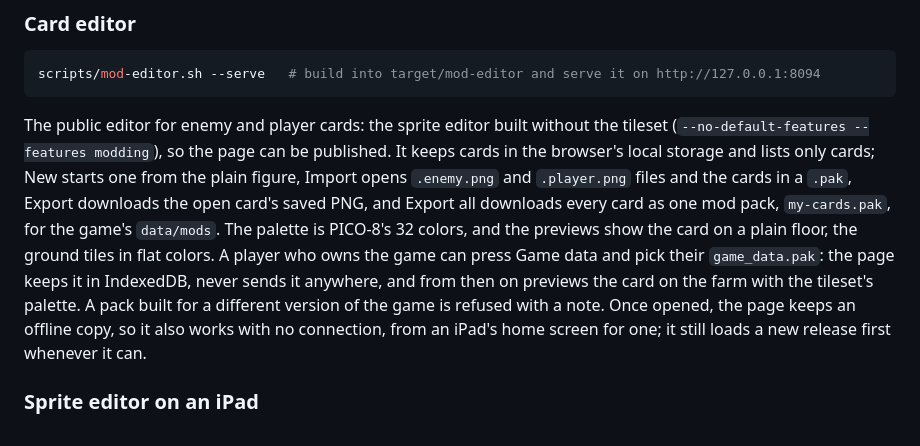
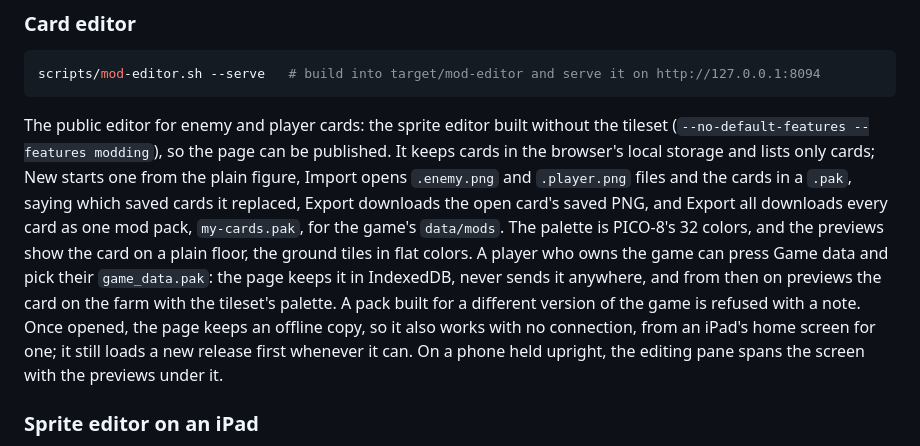
Before and after one commit to KyleJamesWalker/last-harvest, a Markdown page: README.md, the part around one of its changes. Drawn GitHub-style.

Commit message:
docs: the README covers tonight's mod checks, Import's note and the phone layout
Made-with: Bunny

````diff
--- a/README.md
+++ b/README.md
@@ -249,7 +249,7 @@ Save writes each frame to `assets/private/sprites/NAME/0.png`, `1.png` and so on
 scripts/mod-editor.sh --serve   # build into target/mod-editor and serve it on http://127.0.0.1:8094
 ```
 
-The public editor for enemy and player cards: the sprite editor built without the tileset (`--no-default-features --features modding`), so the page can be published. It keeps cards in the browser's local storage and lists only cards; New starts one from the plain figure, Import opens `.enemy.png` and `.player.png` files and the cards in a `.pak`, Export downloads the open card's saved PNG, and Export all downloads every card as one mod pack, `my-cards.pak`, for the game's `data/mods`. The palette is PICO-8's 32 colors, and the previews show the card on a plain floor, the ground tiles in flat colors. A player who owns the game can press Game data and pick their `game_data.pak`: the page keeps it in IndexedDB, never sends it anywhere, and from then on previews the card on the farm with the tileset's palette. A pack built for a different version of the game is refused with a note. Once opened, the page keeps an offline copy, so it also works with no connection, from an iPad's home screen for one; it still loads a new release first whenever it can.
+The public editor for enemy and player cards: the sprite editor built without the tileset (`--no-default-features --features modding`), so the page can be published. It keeps cards in the browser's local storage and lists only cards; New starts one from the plain figure, Import opens `.enemy.png` and `.player.png` files and the cards in a `.pak`, saying which saved cards it replaced, Export downloads the open card's saved PNG, and Export all downloads every card as one mod pack, `my-cards.pak`, for the game's `data/mods`. The palette is PICO-8's 32 colors, and the previews show the card on a plain floor, the ground tiles in flat colors. A player who owns the game can press Game data and pick their `game_data.pak`: the page keeps it in IndexedDB, never sends it anywhere, and from then on previews the card on the farm with the tileset's palette. A pack built for a different version of the game is refused with a note. Once opened, the page keeps an offline copy, so it also works with no connection, from an iPad's home screen for one; it still loads a new release first whenever it can. On a phone held upright, the editing pane spans the screen with the previews under it.
 
 ### Sprite editor on an iPad
 
````
Also changed, not shown: other parts of README.md (+1 -1 lines).
